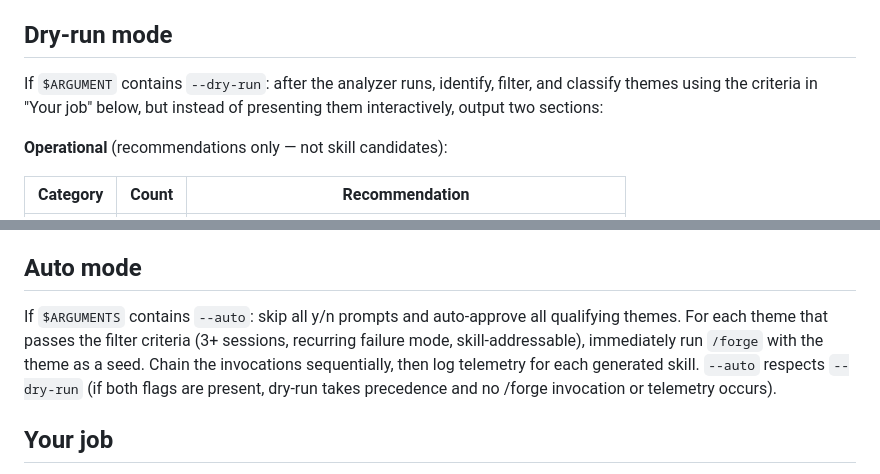
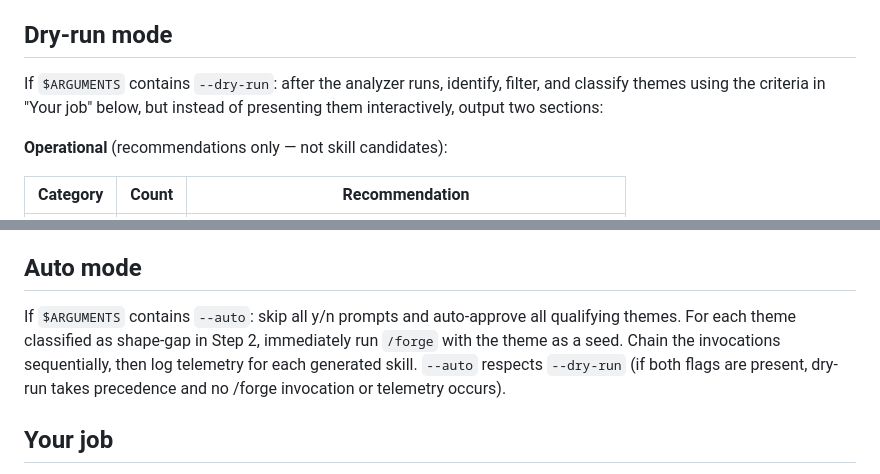
Before and after one commit to griffinwork40/agent-framework, a Markdown page: skills/forge-friction/SKILL.md, 2 parts joined by grey strips. GitHub-like rendering.

Commit message:
fix(forge-friction): correct $ARGUMENT typo and remove skill-addressable language from Auto mode
- F2: $ARGUMENT → $ARGUMENTS on line 21 (singular form silently disabled --dry-run gate)
- F3: Auto mode intro scoped to Step 2 shape-gap classification pipeline, removing stale skill-addressable filter criteria

```diff
--- a/skills/forge-friction/SKILL.md
+++ b/skills/forge-friction/SKILL.md
@@ -18,7 +18,7 @@ Tool-error categories carry a failure-class suffix. `:timeout`, `:truncated`, an
 
 ## Dry-run mode
 
-If `$ARGUMENT` contains `--dry-run`: after the analyzer runs, identify, filter, and classify themes using the criteria in "Your job" below, but instead of presenting them interactively, output two sections:
+If `$ARGUMENTS` contains `--dry-run`: after the analyzer runs, identify, filter, and classify themes using the criteria in "Your job" below, but instead of presenting them interactively, output two sections:
 
 **Operational** (recommendations only — not skill candidates):
 
@@ -42,7 +42,7 @@ Stop. Do NOT proceed to the y/n prompts, `/forge` dispatch, or telemetry write d
 
 ## Auto mode
 
-If `$ARGUMENTS` contains `--auto`: skip all y/n prompts and auto-approve all qualifying themes. For each theme that passes the filter criteria (3+ sessions, recurring failure mode, skill-addressable), immediately run `/forge` with the theme as a seed. Chain the invocations sequentially, then log telemetry for each generated skill. `--auto` respects `--dry-run` (if both flags are present, dry-run takes precedence and no /forge invocation or telemetry occurs).
+If `$ARGUMENTS` contains `--auto`: skip all y/n prompts and auto-approve all qualifying themes. For each theme classified as shape-gap in Step 2, immediately run `/forge` with the theme as a seed. Chain the invocations sequentially, then log telemetry for each generated skill. `--auto` respects `--dry-run` (if both flags are present, dry-run takes precedence and no /forge invocation or telemetry occurs).
 
 ## Your job
 
```
